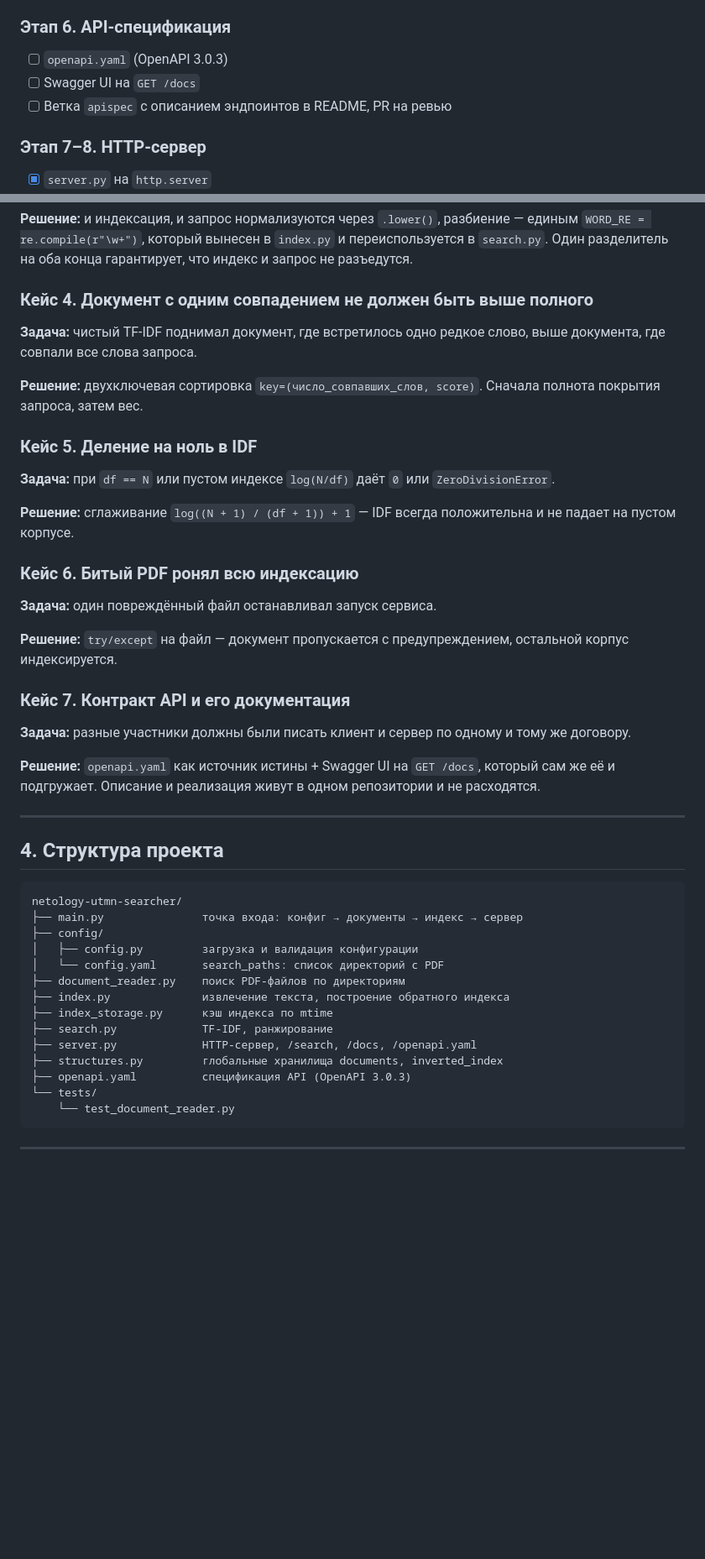
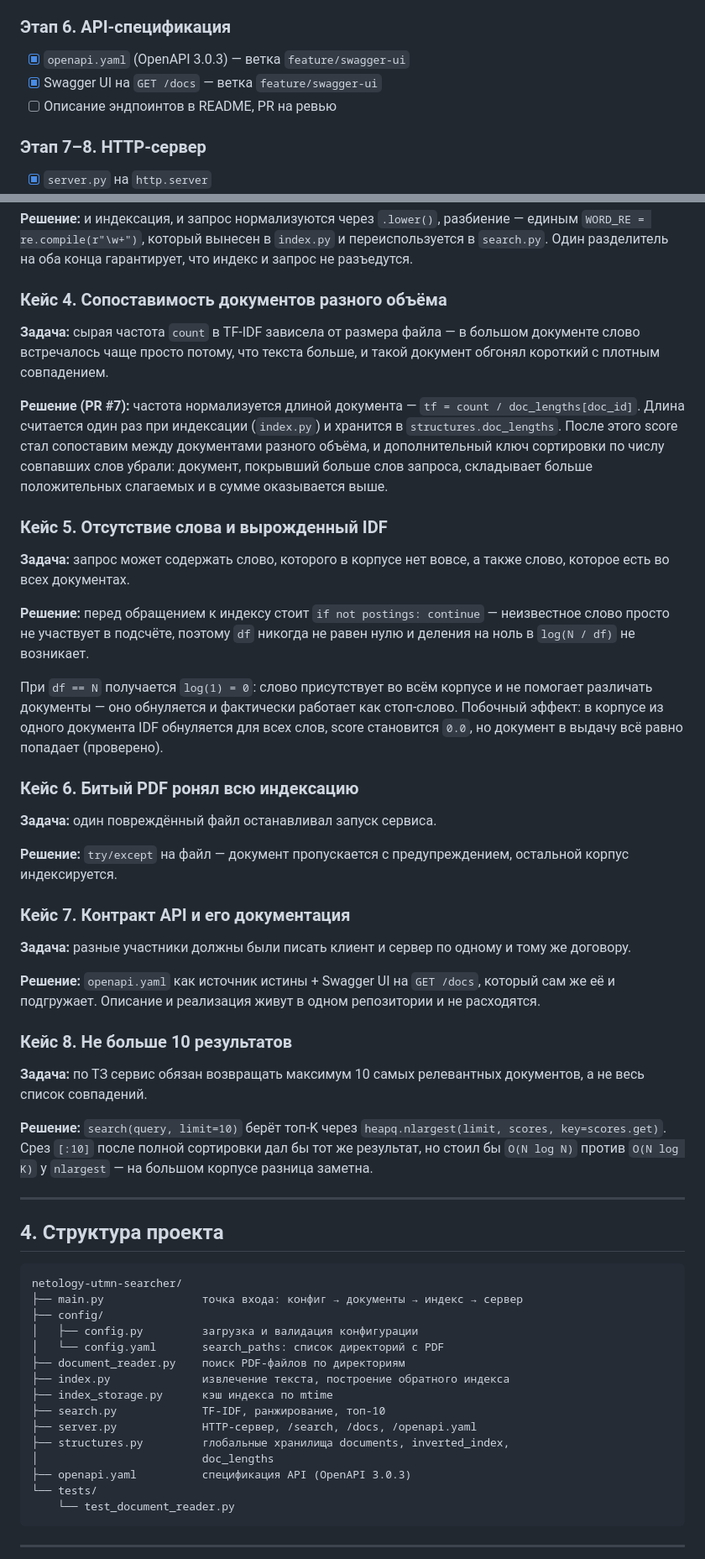
Before and after one commit to veysabe/netology-utmn-searcher, a Markdown page: README.md, 2 parts joined by grey strips. Shown at 84% size. Rendered like a GitHub page; blank space fills up the shorter version.

Commit message:
docs: fix README

```diff
--- a/README.md
+++ b/README.md
@@ -139,9 +131,9 @@ score(doc) = Σ  tf(word, doc) · idf(word)
 
 ### Этап 6. API-спецификация
 
-- [ ] `openapi.yaml` (OpenAPI 3.0.3)
-- [ ] Swagger UI на `GET /docs`
-- [ ] Ветка `apispec` с описанием эндпоинтов в README, PR на ревью
+- [x] `openapi.yaml` (OpenAPI 3.0.3) — ветка `feature/swagger-ui`
+- [x] Swagger UI на `GET /docs` — ветка `feature/swagger-ui`
+- [ ] Описание эндпоинтов в README, PR на ревью
 
 ### Этап 7–8. HTTP-сервер
 
@@ -246,21 +238,33 @@ jobs:
 `index.py` и переиспользуется в `search.py`. Один разделитель на оба конца
 гарантирует, что индекс и запрос не разъедутся.
 
-### Кейс 4. Документ с одним совпадением не должен быть выше полного
+### Кейс 4. Сопоставимость документов разного объёма
 
-**Задача:** чистый TF-IDF поднимал документ, где встретилось одно редкое
-слово, выше документа, где совпали все слова запроса.
+**Задача:** сырая частота `count` в TF-IDF зависела от размера файла — в
+большом документе слово встречалось чаще просто потому, что текста больше, и
+такой документ обгонял короткий с плотным совпадением.
 
-**Решение:** двухключевая сортировка
-`key=(число_совпавших_слов, score)`. Сначала полнота покрытия запроса,
-затем вес.
+**Решение (PR #7):** частота нормализуется длиной документа —
+`tf = count / doc_lengths[doc_id]`. Длина считается один раз при индексации
+(`index.py`) и хранится в `structures.doc_lengths`. После этого score стал
+сопоставим между документами разного объёма, и дополнительный ключ сортировки
+по числу совпавших слов убрали: документ, покрывший больше слов запроса,
+складывает больше положительных слагаемых и в сумме оказывается выше.
 
-### Кейс 5. Деление на ноль в IDF
+### Кейс 5. Отсутствие слова и вырожденный IDF
 
-**Задача:** при `df == N` или пустом индексе `log(N/df)` даёт `0` или `ZeroDivisionError`.
+**Задача:** запрос может содержать слово, которого в корпусе нет вовсе, а
+также слово, которое есть во всех документах.
 
-**Решение:** сглаживание `log((N + 1) / (df + 1)) + 1` — IDF всегда положительна
-и не падает на пустом корпусе.
+**Решение:** перед обращением к индексу стоит `if not postings: continue`
+— неизвестное слово просто не участвует в подсчёте, поэтому `df` никогда не
+равен нулю и деления на ноль в `log(N / df)` не возникает.
+
+При `df == N` получается `log(1) = 0`: слово присутствует во всём корпусе и не
+помогает различать документы — оно обнуляется и фактически работает как
+стоп-слово. Побочный эффект: в корпусе из одного документа IDF обнуляется для
+всех слов, score становится `0.0`, но документ в выдачу всё равно попадает
+(проверено).
 
 ### Кейс 6. Битый PDF ронял всю индексацию
 
@@ -278,6 +282,15 @@ jobs:
 который сам же её и подгружает. Описание и реализация живут в одном репозитории
 и не расходятся.
 
+### Кейс 8. Не больше 10 результатов
+
+**Задача:** по ТЗ сервис обязан возвращать максимум 10 самых релевантных
+документов, а не весь список совпадений.
+
+**Решение:** `search(query, limit=10)` берёт топ-K через
+`heapq.nlargest(limit, scores, key=scores.get)`. Срез `[:10]` после полной
+сортировки дал бы тот же результат, но стоил бы `O(N log N)` против
+`O(N log K)` у `nlargest` — на большом корпусе разница заметна.
 
 ---
 
@@ -292,9 +305,10 @@ netology-utmn-searcher/
 ├── document_reader.py    поиск PDF-файлов по директориям
 ├── index.py              извлечение текста, построение обратного индекса
 ├── index_storage.py      кэш индекса по mtime
-├── search.py             TF-IDF, ранжирование
+├── search.py             TF-IDF, ранжирование, топ-10
 ├── server.py             HTTP-сервер, /search, /docs, /openapi.yaml
-├── structures.py         глобальные хранилища documents, inverted_index
+├── structures.py         глобальные хранилища documents, inverted_index,
+│                         doc_lengths
 ├── openapi.yaml          спецификация API (OpenAPI 3.0.3)
 └── tests/
     └── test_document_reader.py
```
Also changed, not shown: other parts of README.md (+11 -19 lines).
